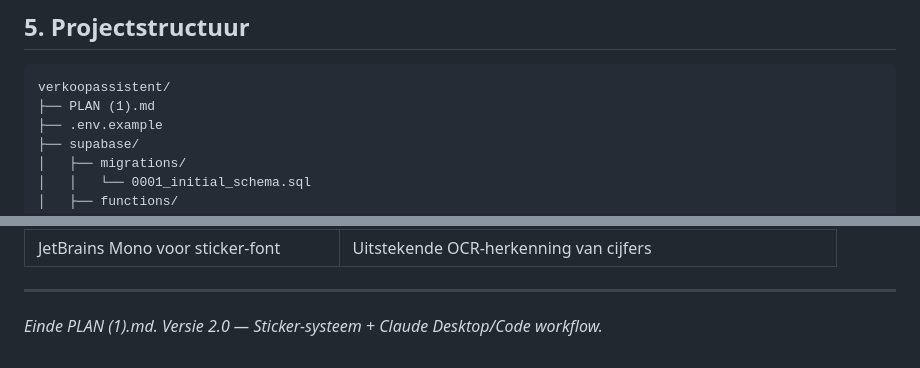
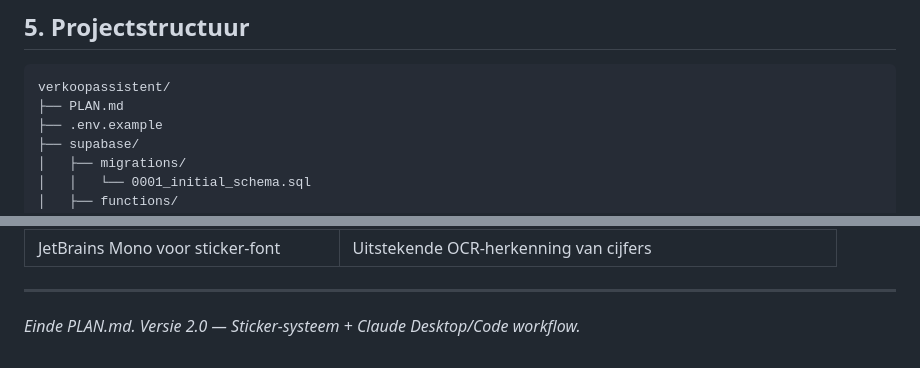
Before and after one commit to jochemdu/verkoop_app_tweedehands, a Markdown page: PLAN (1).md, 2 parts joined by grey strips. Drawn GitHub-style.

````diff
--- a/PLAN (1).md
+++ b/PLAN (1).md
@@ -533,7 +533,7 @@ Taak 4.3: Test insert met sticker_id='0001' en lees terug.
 
 ```
 verkoopassistent/
-├── PLAN (1).md
+├── PLAN.md
 ├── .env.example
 ├── supabase/
 │   ├── migrations/
@@ -1203,4 +1203,4 @@ claude_desktop_config.json.
 
 ---
 
-*Einde PLAN (1).md. Versie 2.0 — Sticker-systeem + Claude Desktop/Code workflow.*
+*Einde PLAN.md. Versie 2.0 — Sticker-systeem + Claude Desktop/Code workflow.*
````
Also changed, not shown: other parts of PLAN (1).md (+6 -6 lines).
